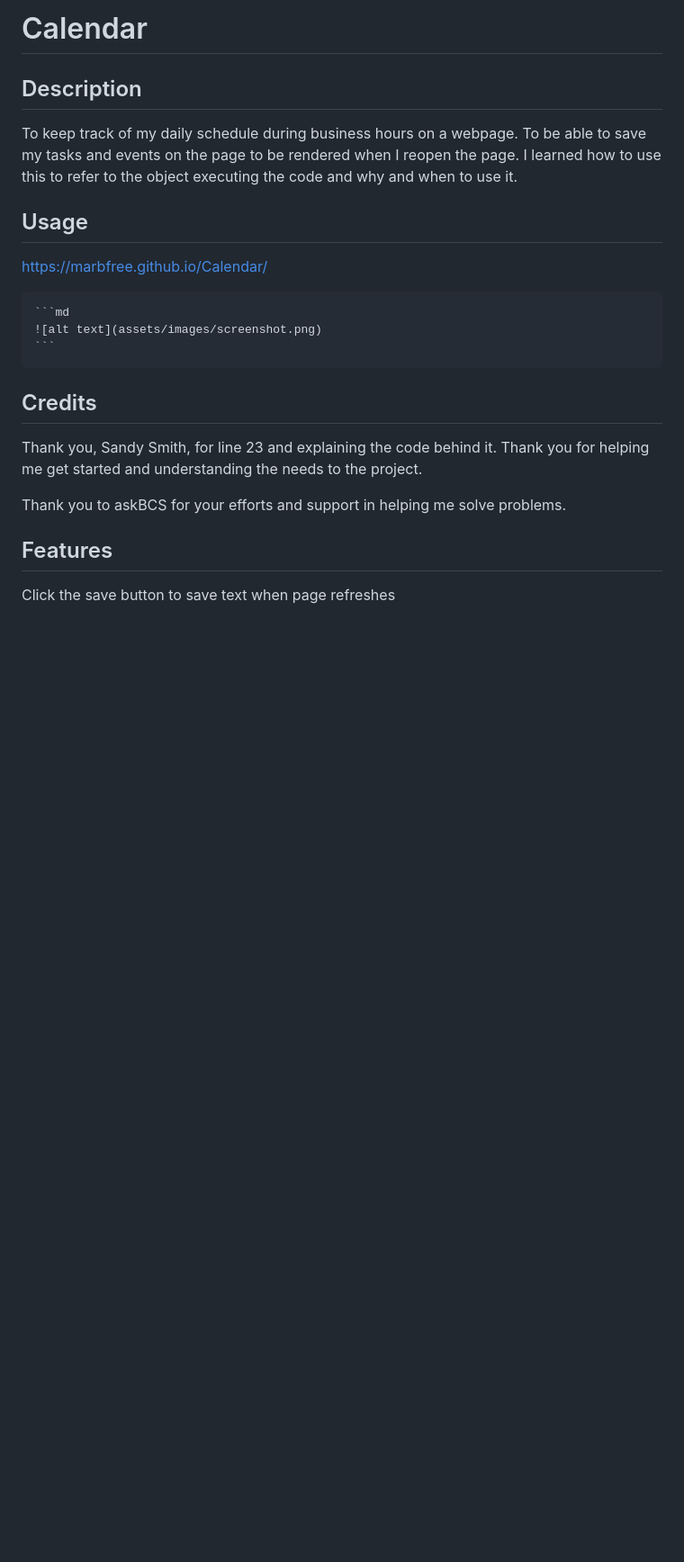
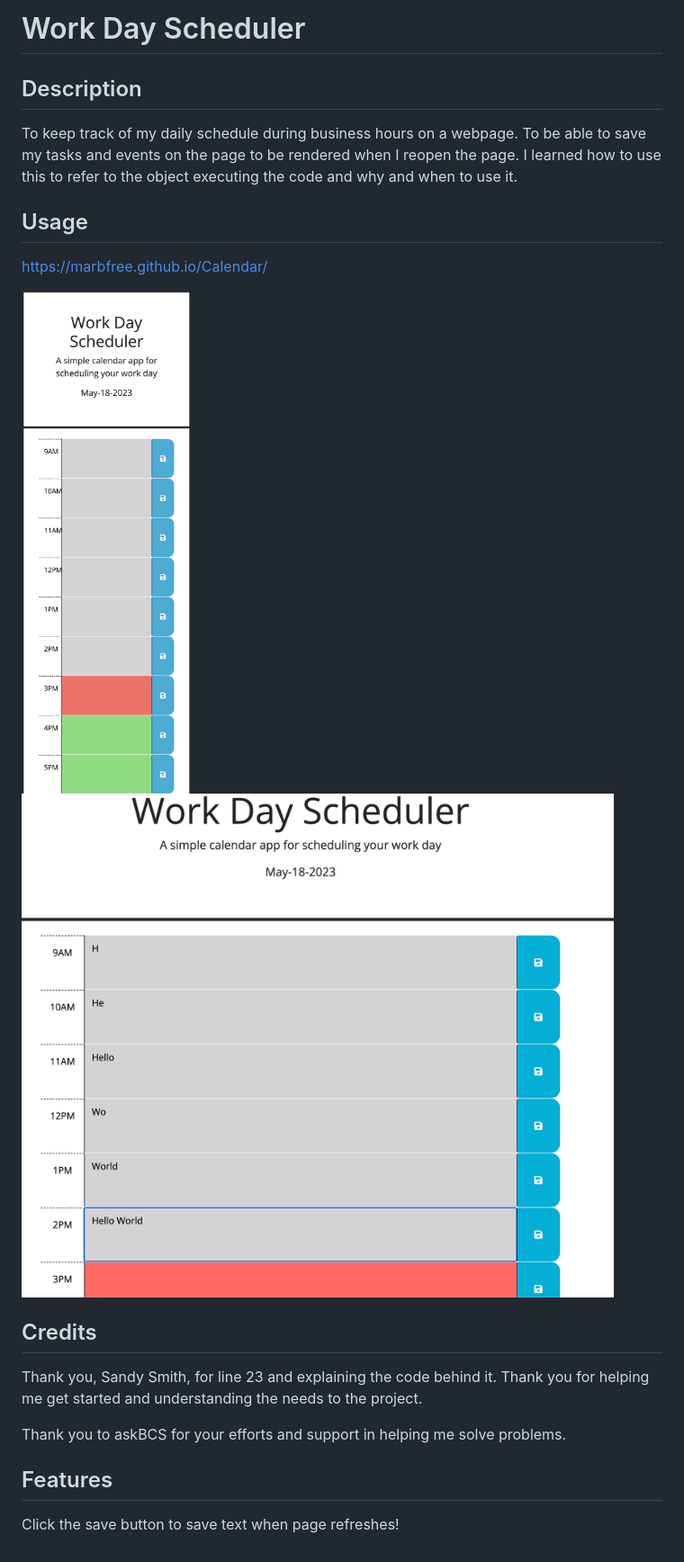
Before and after one commit to marbfree/Calendar, a Markdown page: README(1).md, the part around the change. Shown: that part at 90% size. GitHub-like rendering; pictures changed too: Assets/images/FullScreenShot.png (added), Assets/images/ScreenShot.png (added); blank space fills up the shorter version.

Commit message:
added screenshots

````diff
--- a/README(1).md
+++ b/README(1).md
@@ -1,4 +1,4 @@
-# Calendar
+# Work Day Scheduler
 
 ## Description
 
@@ -8,9 +8,10 @@ To keep track of my daily schedule during business hours on a webpage.  To be ab
 
 https://marbfree.github.io/Calendar/
 
-    ```md
-    ![alt text](assets/images/screenshot.png)
-    ```
+
+![alt text](./Assets/images/FullScreenShot.png)
+![alt text](./Assets/images/ScreenShot.png)
+
 
 ## Credits
 
@@ -20,4 +21,4 @@ Thank you to askBCS for your efforts and support in helping me solve problems.
 
 ## Features
 
-Click the save button to save text when page refreshes
+Click the save button to save text when page refreshes!
````
Also changed, not shown: Assets/images/05-third-party-apis-homework-demo.gif (deleted).
